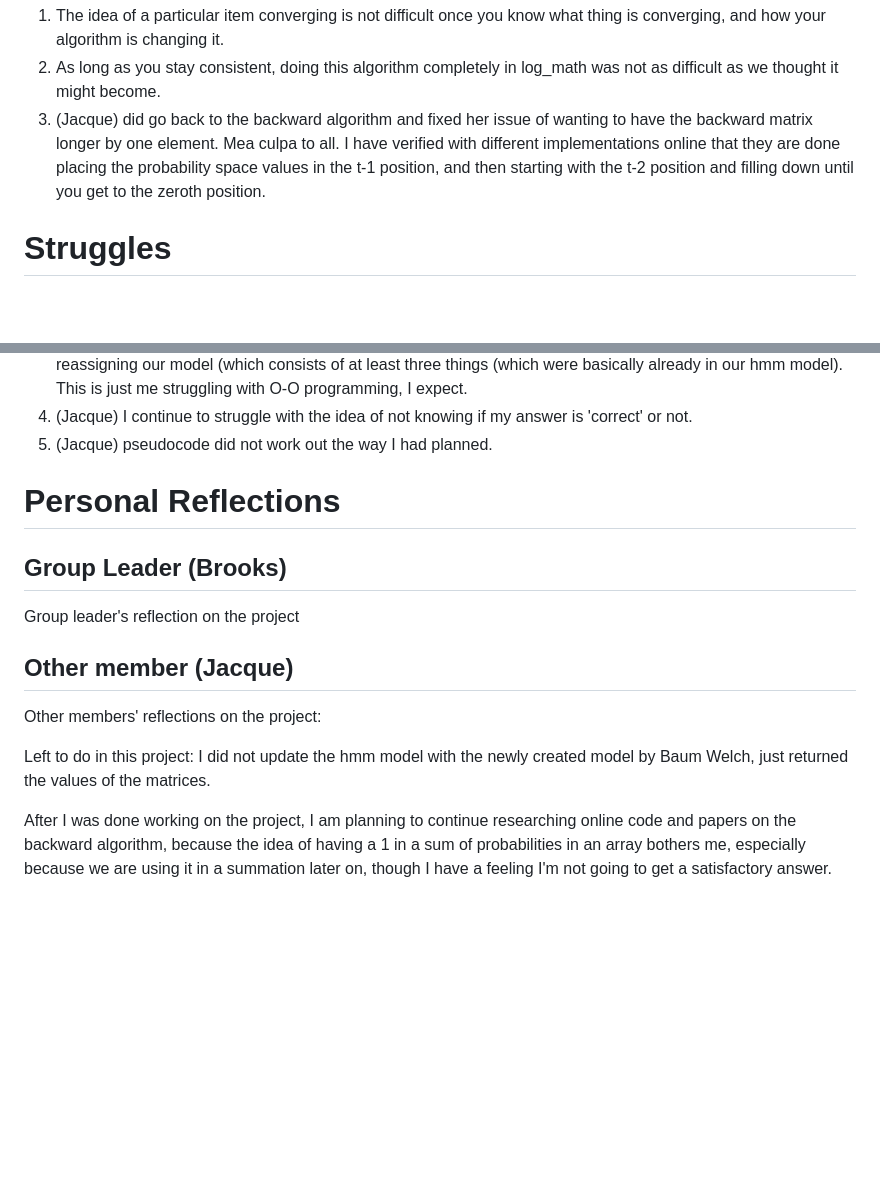
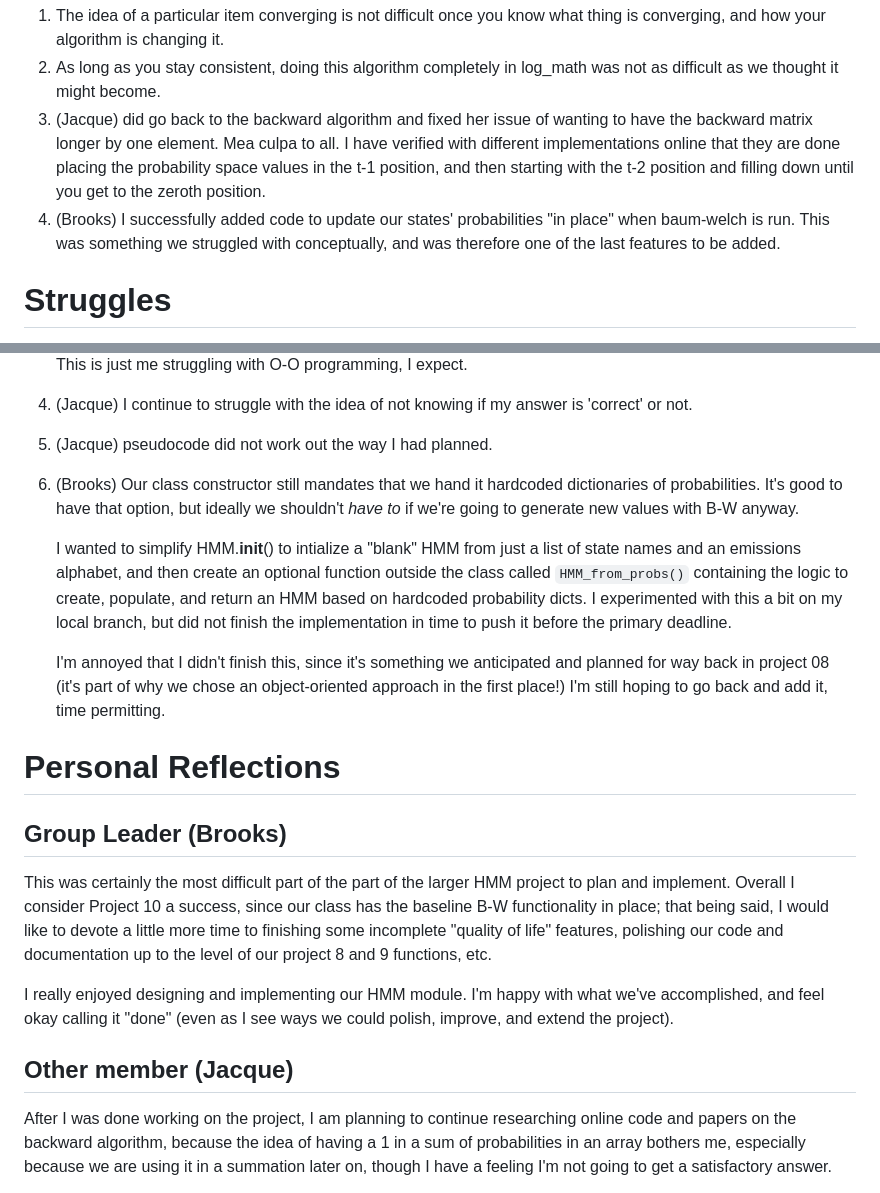
Before and after one commit to brgrhrng/BINF6250F25, a Markdown page: projects/project10/README.md, 2 parts joined by grey strips. Rendered like a GitHub page; blank space fills up the shorter version.

Commit message:
add BAG's reflections

```diff
--- a/projects/project10/README.md
+++ b/projects/project10/README.md
@@ -260,6 +260,9 @@ have the backward matrix longer by one element.  Mea culpa to all.  I have verif
 with different implementations online that they are done placing the probability space
 values in the t-1 position, and then starting with the t-2 position and filling down
 until you get to the zeroth position.
+4. (Brooks) I successfully  added code to update our states' probabilities "in place"
+when baum-welch is run. This was something we struggled with conceptually, and was
+therefore one of the last features to be added.
 
 # Struggles
 1. (Jacque) Struggled to understand the math behind the algorithm, more specifically,
@@ -282,18 +285,28 @@ already in our hmm model).  This is just me struggling with O-O programming, I e
 6. (Jacque) I continue to struggle with the idea of not knowing if my answer is
 'correct' or not.
 7. (Jacque) pseudocode did not work out the way I had planned.
+8. (Brooks) Our class constructor still mandates that we hand it hardcoded dictionaries of
+   probabilities. It's good to have that option, but ideally we shouldn't *have to* if we're
+   going to generate new values with B-W anyway.
+
+   I wanted to simplify HMM.__init__() to intialize a "blank" HMM from just a list of state
+   names and an emissions alphabet, and then create an optional function outside the class called
+   `HMM_from_probs()` containing the logic to create, populate, and return an HMM based on hardcoded
+   probability dicts. I experimented with this a bit on my local branch, but did not finish the
+   implementation in time to push it before the primary deadline.
+
+   I'm annoyed that I didn't finish this, since it's something we anticipated and planned for way back
+   in project 08 (it's part of why we chose an object-oriented approach in the first place!) I'm still
+   hoping to go back and add it, time permitting.
 
 # Personal Reflections
 ## Group Leader (Brooks)
-Group leader's reflection on the project
+This was certainly the most difficult part of the part of the larger HMM project to plan and implement. Overall I consider Project 10 a success, since our class has the baseline B-W functionality in place; that being said, I would like to devote a little more time to finishing some incomplete "quality of life" features, polishing our code and documentation up to the level of our project 8 and 9 functions, etc.
+
+I really enjoyed designing and implementing our HMM module. I'm happy with what we've accomplished, and
+feel okay calling it "done" (even as I see ways we could polish, improve, and extend the project).
 
 ## Other member (Jacque)
-Other members' reflections on the project:
-
-Left to do in this project:
-    I did not update the hmm model with the newly created model by Baum Welch, just returned
-	the values of the matrices.
-
 After I was done working on the project, I am planning to continue researching online code and
 papers on the backward algorithm, because the idea of having a 1 in a sum of
 probabilities in an array bothers me, especially because we are using it in a summation
```
